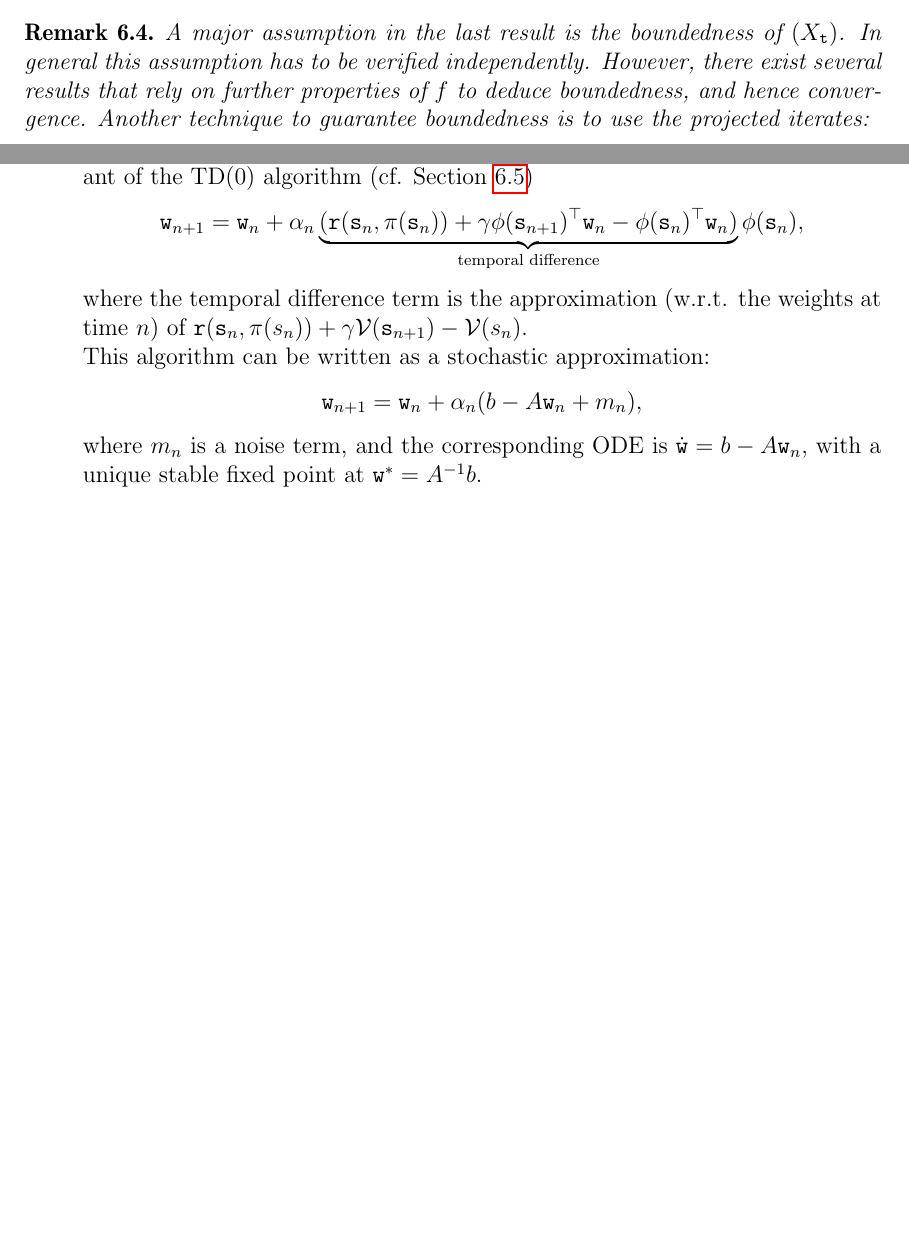
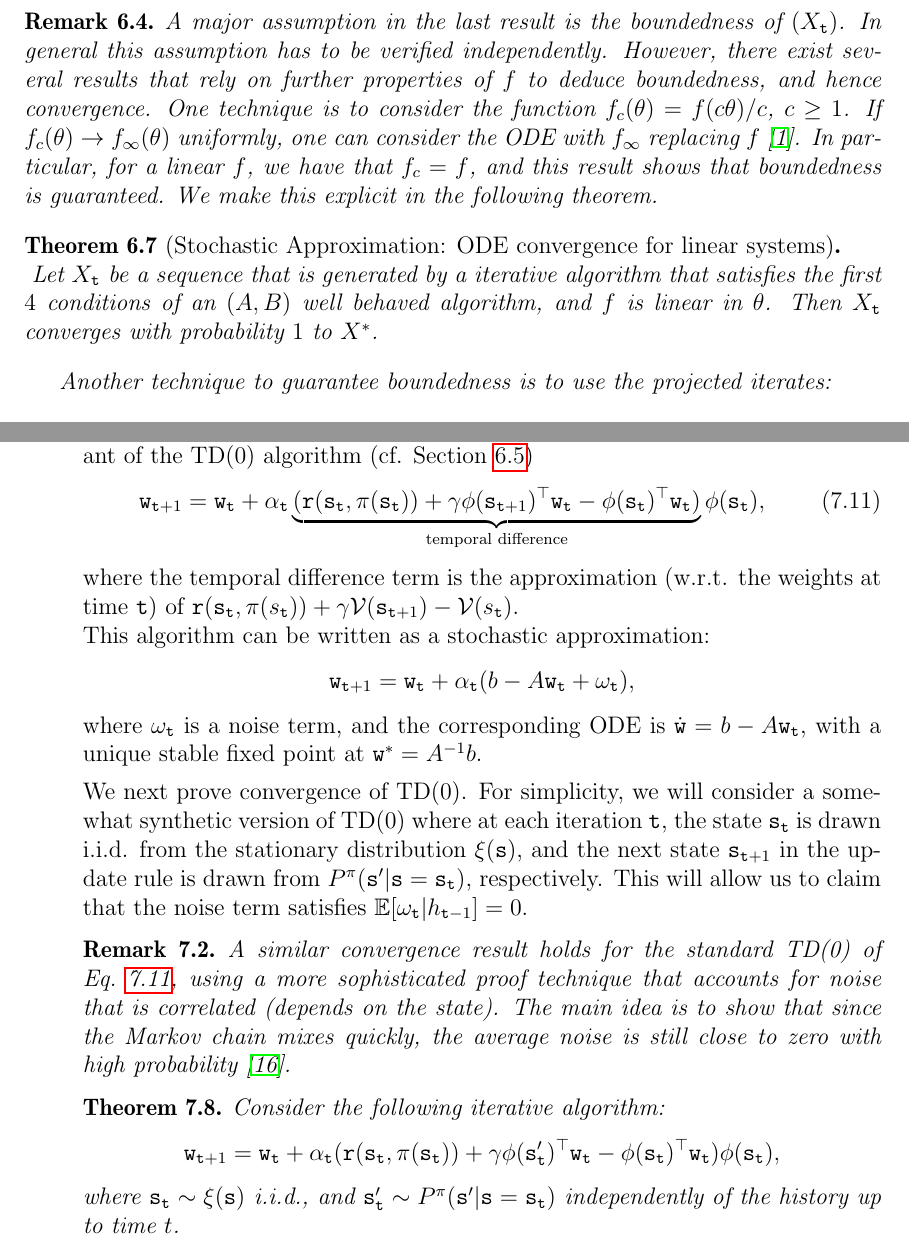
Before and after one commit to avivt/RL-book-overleaf, a LaTeX thesis (046203_lectures_2023/All Lectures 2023.tex, which reads future_chapters/Lecture-ApproximateDP_Aviv.tex, future_chapters/Lecture-ModelFree_Aviv.tex): two parts of pages 100 and 128 of 168 before the commit and two parts of pages 100 and 130 of 170 after it, joined at a grey line, cut so that both start at the same text, the shorter picture padded with empty space. Compiled offline with pdfLaTeX.

Commit message:
stochastic approx ODE method linear dynamics

```diff
--- a/future_chapters/Lecture-ApproximateDP_Aviv.tex
+++ b/future_chapters/Lecture-ApproximateDP_Aviv.tex
@@ -637,16 +639,30 @@ To realize this algorithm, we use the same samples as above, and only replace th
 \end{remark}
 
 \item \textbf{Stochastic Approximation -- TD(0):} Consider the function-approximation variant of the TD(0) algorithm (cf. Section \ref{sec:TD})
-\begin{equation*}
-    \weights_{n+1} = \weights_n + \alpha_n \underbrace{( \reward(\state_n,\policy(\state_n)) +\gamma {\ftrs}(\state_{n+1})^\top \weights_n - {\ftrs}(\state_{n})^\top \weights_n)}_{\textrm{temporal difference}} \ftrs(\state_{n}),
-\end{equation*}
-where the temporal difference term is the approximation (w.r.t. the weights at time $n$) of $\reward(\state_n,\policy(s_n)) +\gamma \Value(\state_{n+1}) - \Value(s_n)$.
+\begin{equation}\label{eq:TD_func_approx}
+    \weights_{\ttime+1} = \weights_\ttime + \alpha_\ttime \underbrace{( \reward(\state_\ttime,\policy(\state_\ttime)) +\discount {\ftrs}(\state_{\ttime+1})^\top \weights_\ttime - {\ftrs}(\state_{\ttime})^\top \weights_\ttime)}_{\textrm{temporal difference}} \ftrs(\state_{\ttime}),
+\end{equation}
+where the temporal difference term is the approximation (w.r.t. the weights at time $\ttime$) of $\reward(\state_\ttime,\policy(s_\ttime)) +\discount \Value(\state_{\ttime+1}) - \Value(s_\ttime)$.
 \\
 This algorithm can be written as a stochastic approximation:
 \begin{equation*}
-    \weights_{n+1} = \weights_n + \alpha_n ( b -  A \weights_n + m_n ),
+    \weights_{\ttime+1} = \weights_\ttime + \alpha_\ttime ( b -  A \weights_\ttime + \omega_\ttime ),
 \end{equation*}
-where $m_n$ is a noise term, and the corresponding ODE is $\dot{\weights} = b -  A \weights_n$, with a unique stable fixed point at $\weights^* = A^{-1}b$.
+where $\omega_\ttime$ is a noise term, and the corresponding ODE is $\dot{\weights} = b -  A \weights_\ttime$, with a unique stable fixed point at $\weights^* = A^{-1}b$.
+
+We next prove convergence of TD(0). For simplicity, we will consider a somewhat synthetic version of TD(0) where at each iteration $\ttime$, the state $\state_\ttime$ is drawn i.i.d. from the stationary distribution $\xi(\state)$, and the next state $\state_{\ttime+1}$ in the update rule is drawn from $P^\policy(\state'|\state = \state_\ttime)$, respectively. This will allow us to claim that the noise term satisfies $\E[\omega_\ttime|h_{\ttime-1}]=0$.
+
+\begin{remark}
+A similar convergence result holds for the standard TD(0) of Eq.~\ref{eq:TD_func_approx}, using a more sophisticated proof technique that accounts for noise that is correlated (depends on the state). The main idea is to show that since the Markov chain mixes quickly, the \textit{average} noise is still close to zero with high probability~\cite{TsitsiklisVR97}.
+\end{remark}
+
+\begin{theorem}
+    Consider the following iterative algorithm:
+    \begin{equation*}\label{eq:TD_func_approx_iid}
+    \weights_{\ttime+1} = \weights_\ttime + \alpha_\ttime ( \reward(\state_\ttime,\policy(\state_\ttime)) +\discount {\ftrs}(\state_{\ttime}')^\top \weights_\ttime - {\ftrs}(\state_{\ttime})^\top \weights_\ttime) \ftrs(\state_{\ttime}),
+\end{equation*}
+where $\state_\ttime\sim \xi(\state)$ i.i.d., and $\state_{\ttime}' \sim P^\policy(\state'|\state = \state_\ttime)$ independently of the history up to time $t$.
+\end{theorem}
 
 \end{enumerate}
 % \begin{remark}
--- a/future_chapters/Lecture-ModelFree_Aviv.tex
+++ b/future_chapters/Lecture-ModelFree_Aviv.tex
@@ -958,7 +958,14 @@ to an {\em invariant set} of the ODE (e.g., a limit cycle).
 A major assumption in the last result is the boundedness of $(X_\ttime)$.
 In general this assumption has to be verified independently. However, there
 exist several results that rely on further properties of $\safunc$ to deduce
-boundedness, and hence convergence. Another technique to guarantee boundedness
+boundedness, and hence convergence. One technique is to consider the function $\safunc_c(\theta) = \safunc(c \theta) / c$, $c\geq 1$. If $\safunc_c(\theta) \to \safunc_\infty(\theta)$ uniformly, one can consider the ODE with $\safunc_\infty$ replacing $\safunc$~\cite{borkar2009stochastic}. In particular, for a linear $\safunc$, we have that $\safunc_c = \safunc$, and this result shows that boundedness is guaranteed. We make this explicit in the following theorem.
+\begin{theorem}[Stochastic Approximation: ODE convergence for linear systems]\ \\
+\label{thm:stoch-approx-ODE-linear}
+ Let $X_\ttime$ be a sequence that is generated by a
+iterative algorithm that satisfies the first $4$ conditions of an $(A,B)$ well behaved algorithm, and $\safunc$ is linear in $\theta$. Then $X_\ttime$
+converges with probability $1$ to $X^*$.
+\end{theorem}
+Another technique to guarantee boundedness
 is to use the projected iterates:
 $$
 X_{\ttime+1} = \text{\it Proj}_\Gamma [X_\ttime+\alpha_\ttime((\safunc(X_\ttime)+\omega_\ttime) ]
```
Also changed, not shown: bib-lecture.bib (+8 -0 lines), future_chapters/Lecture-ApproximateDP_Aviv.tex (4 more changed lines).
